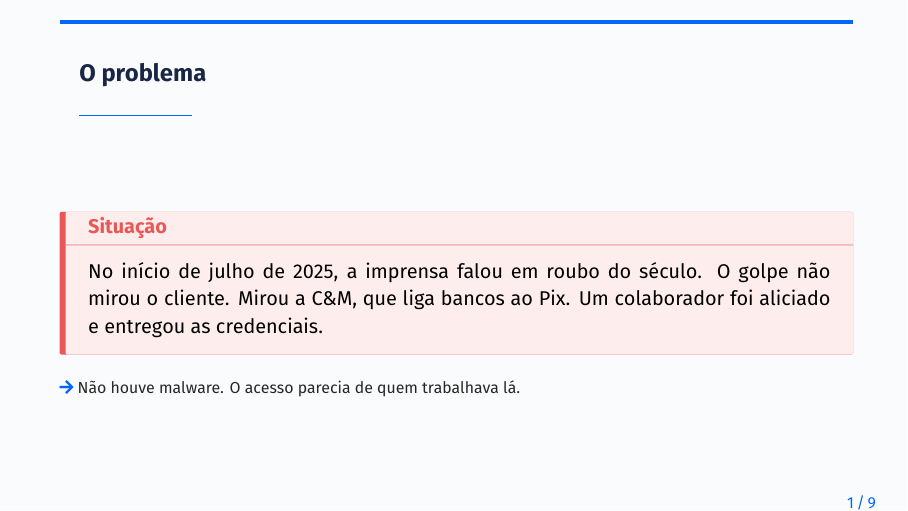
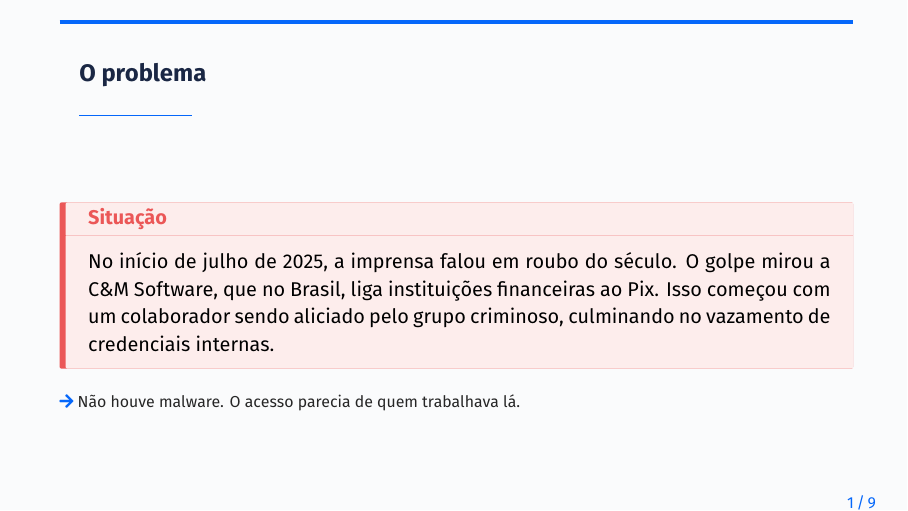
Before and after one commit to joaopfduarte/contexto-1, LaTeX slides (main.tex, which reads sections/01-problema.tex): page 2 of 11. Compiled offline with XeLaTeX; a missing font is replaced by an installed copy or a similar font.

Commit message:
fix: better explation

```diff
--- a/sections/01-problema.tex
+++ b/sections/01-problema.tex
@@ -2,9 +2,8 @@
   \begin{cefetalertblock}{Situação}
     \small
     No início de julho de 2025, a imprensa falou em roubo do século.
-    O golpe não mirou o cliente.
-    Mirou a C\&M, que liga bancos ao Pix.
-    Um colaborador foi aliciado e entregou as credenciais.
+    O golpe mirou a C\&M Software, que no Brasil, liga instituições financeiras ao Pix.
+    Isso começou com um colaborador sendo aliciado pelo grupo criminoso, culminando no vazamento de credenciais internas.
   \end{cefetalertblock}
   \vspace{0.4em}
   {\scriptsize\color{cefetAccent}\faArrowRight\ %
```
